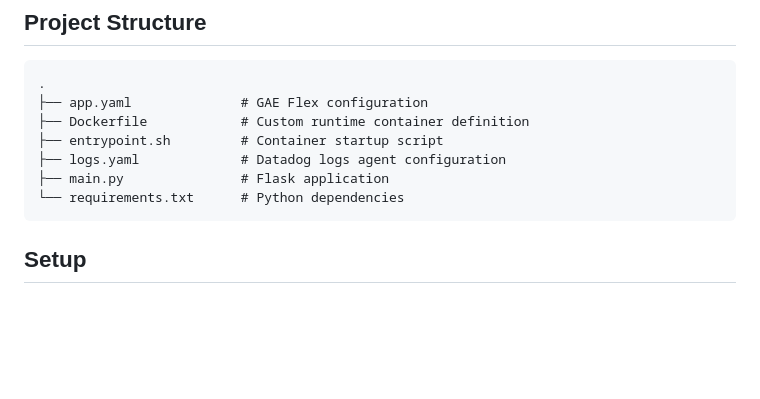
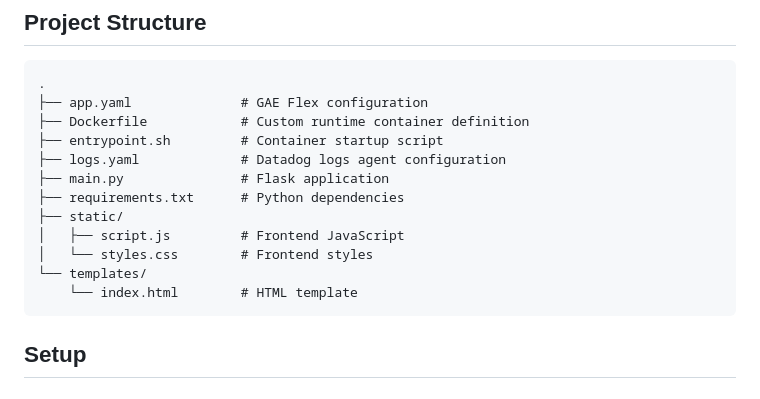
Before and after one commit to mturolski/dd-gae-flex-python, a Markdown page: README.md, the part around the change. GitHub-like rendering; blank space fills up the shorter version.

Commit message:
Update README.md
Updated project structure section

````diff
--- a/README.md
+++ b/README.md
@@ -25,7 +25,12 @@ A sample Flask app demonstrating how to run the Datadog Agent on Google App Engi
 ├── entrypoint.sh         # Container startup script
 ├── logs.yaml             # Datadog logs agent configuration
 ├── main.py               # Flask application
-└── requirements.txt      # Python dependencies
+├── requirements.txt      # Python dependencies
+├── static/
+│   ├── script.js         # Frontend JavaScript
+│   └── styles.css        # Frontend styles
+└── templates/
+    └── index.html        # HTML template
 ```
 
 ## Setup
````
